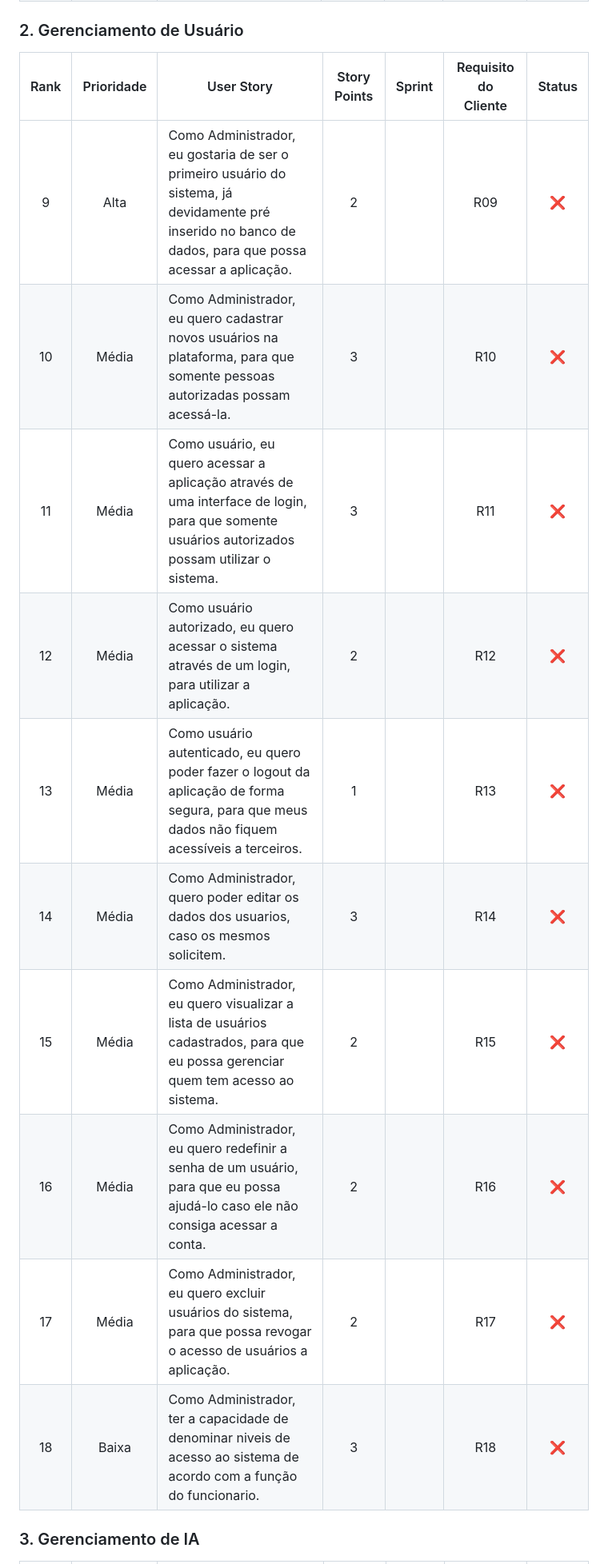
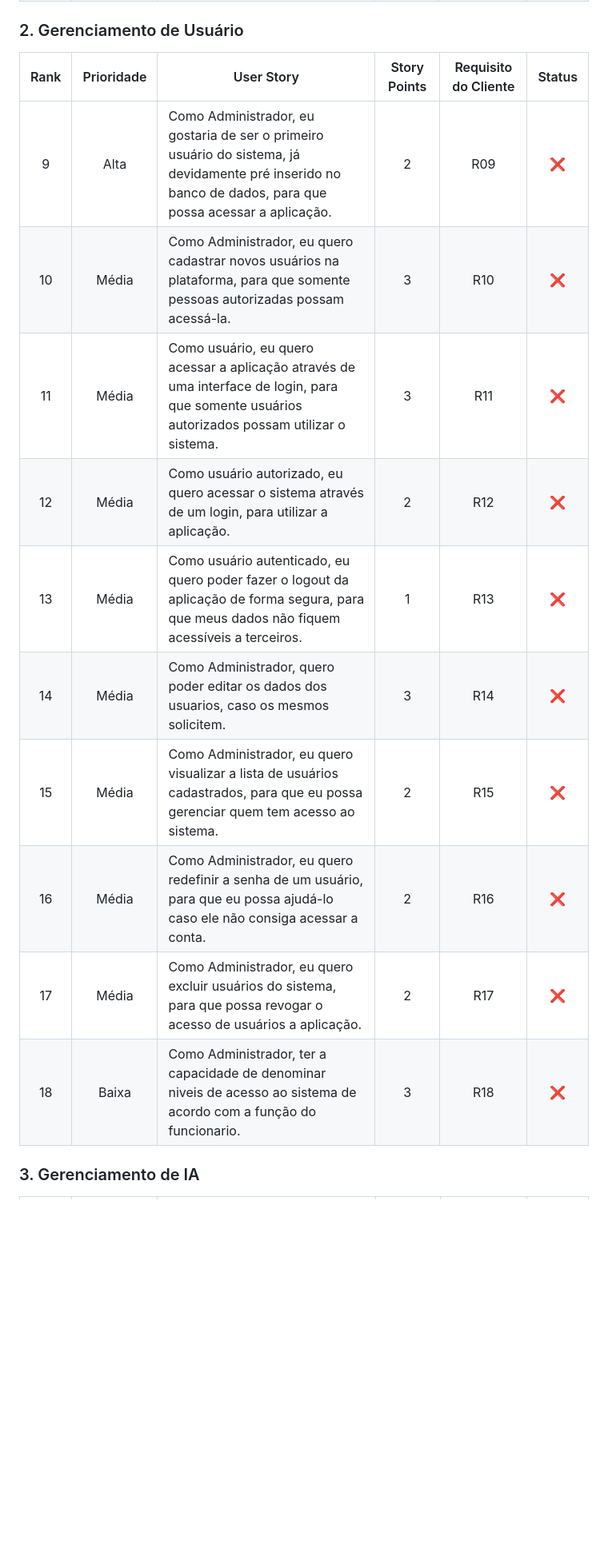
Before and after one commit to allyssanmarie/API-2025, a Markdown page: BACKLOG.md, the part around one of its changes. Shown at 80% size. GitHub-like rendering; blank space fills up the shorter version.

```diff
--- a/BACKLOG.md
+++ b/BACKLOG.md
@@ -59,18 +59,18 @@ IA concede solução para setor responsável de TI de acordo com o sugerido pela
 
 ### 2. Gerenciamento de Usuário
 
-| Rank | Prioridade | User Story                                                                                                                                                                                                     | Story Points | Sprint | Requisito do Cliente | Status |
-| :--: | :--------: | -------------------------------------------------------------------------------------------------------------------------------------------------------------------------------------------------------------- | :----------: | :----: | :------------------: | :----: |
-|  9   |    Alta    | Como Administrador, eu gostaria de ser o primeiro usuário do sistema, já devidamente pré inserido no banco de dados, para que possa acessar a aplicação.                                                       |      2       |        |          R09         |    ❌  |
-|  10  |    Média   | Como Administrador, eu quero cadastrar novos usuários na plataforma, para que somente pessoas autorizadas possam acessá-la.                                                                                    |      3       |        |          R10         |    ❌  |
-|  11  |    Média   | Como usuário, eu quero acessar a aplicação através de uma interface de login, para que somente usuários autorizados possam utilizar o sistema.                                                                 |      3       |        |          R11         |    ❌  |
-|  12  |    Média   | Como usuário autorizado, eu quero acessar o sistema através de um login, para utilizar a aplicação.                                                                                                            |      2       |        |          R12         |    ❌  |
-|  13  |    Média   | Como usuário autenticado, eu quero poder fazer o logout da aplicação de forma segura, para que meus dados não fiquem acessíveis a terceiros.                                                                   |      1       |        |          R13         |    ❌  |
-|  14  |    Média   | Como Administrador, quero poder editar os dados dos usuarios, caso os mesmos solicitem.                                                                                                                        |      3       |        |          R14         |    ❌  |
-|  15  |    Média   | Como Administrador, eu quero visualizar a lista de usuários cadastrados, para que eu possa gerenciar quem tem acesso ao sistema.                                                                               |      2       |        |          R15         |    ❌  |
-|  16  |    Média   | Como Administrador, eu quero redefinir a senha de um usuário, para que eu possa ajudá-lo caso ele não consiga acessar a conta.                                                                                 |      2       |        |          R16         |    ❌  |
-|  17  |    Média   | Como Administrador, eu quero excluir usuários do sistema, para que possa revogar o acesso de usuários a aplicação.                                                                                             |      2       |        |          R17         |    ❌  |
-|  18  |    Baixa   | Como Administrador, ter a capacidade de denominar niveis de acesso ao sistema de acordo com a função do funcionario.                                                                                           |      3       |        |          R18         |    ❌  |
+| Rank | Prioridade | User Story                                                                                                                                                                                                     | Story Points | Requisito do Cliente | Status |
+| :--: | :--------: | -------------------------------------------------------------------------------------------------------------------------------------------------------------------------------------------------------------- | :----------: | :------------------: | :----: |
+|  9   |    Alta    | Como Administrador, eu gostaria de ser o primeiro usuário do sistema, já devidamente pré inserido no banco de dados, para que possa acessar a aplicação.                                                       |      2       |          R09         |    ❌  |
+|  10  |    Média   | Como Administrador, eu quero cadastrar novos usuários na plataforma, para que somente pessoas autorizadas possam acessá-la.                                                                                    |      3       |          R10         |    ❌  |
+|  11  |    Média   | Como usuário, eu quero acessar a aplicação através de uma interface de login, para que somente usuários autorizados possam utilizar o sistema.                                                                 |      3       |          R11         |    ❌  |
+|  12  |    Média   | Como usuário autorizado, eu quero acessar o sistema através de um login, para utilizar a aplicação.                                                                                                            |      2       |          R12         |    ❌  |
+|  13  |    Média   | Como usuário autenticado, eu quero poder fazer o logout da aplicação de forma segura, para que meus dados não fiquem acessíveis a terceiros.                                                                   |      1       |          R13         |    ❌  |
+|  14  |    Média   | Como Administrador, quero poder editar os dados dos usuarios, caso os mesmos solicitem.                                                                                                                        |      3       |          R14         |    ❌  |
+|  15  |    Média   | Como Administrador, eu quero visualizar a lista de usuários cadastrados, para que eu possa gerenciar quem tem acesso ao sistema.                                                                               |      2       |          R15         |    ❌  |
+|  16  |    Média   | Como Administrador, eu quero redefinir a senha de um usuário, para que eu possa ajudá-lo caso ele não consiga acessar a conta.                                                                                 |      2       |          R16         |    ❌  |
+|  17  |    Média   | Como Administrador, eu quero excluir usuários do sistema, para que possa revogar o acesso de usuários a aplicação.                                                                                             |      2       |          R17         |    ❌  |
+|  18  |    Baixa   | Como Administrador, ter a capacidade de denominar niveis de acesso ao sistema de acordo com a função do funcionario.                                                                                           |      3       |          R18         |    ❌  |
 
 
 
```
Also changed, not shown: other parts of BACKLOG.md (+17 -17 lines).
